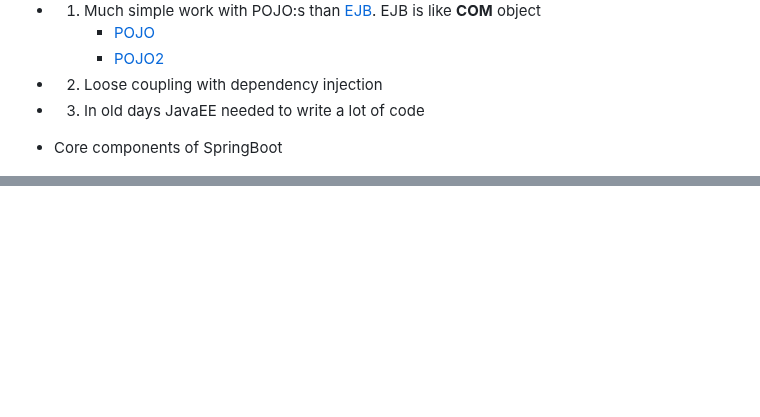
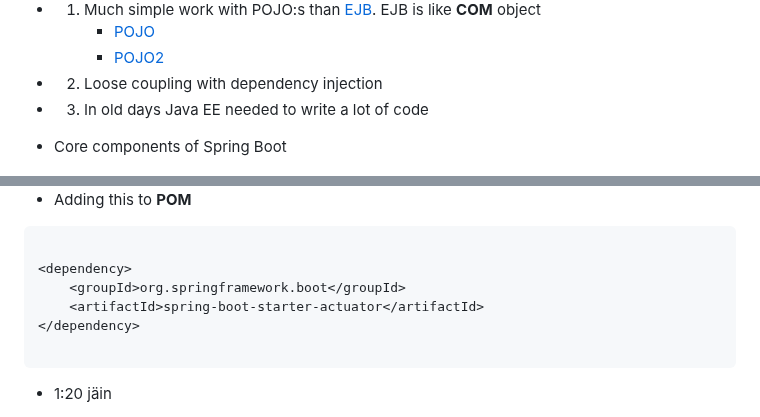
Before and after one commit to developersCradle/spring-springboot-angular-microservices-mysql-java-persistence-hibernate-aws, a Markdown page: Section 1/README.md, 2 parts joined by grey strips. Rendered like a GitHub page; blank space fills up the shorter version.

````diff
--- a/Section 1/README.md
+++ b/Section 1/README.md
@@ -82,10 +82,10 @@ All thing which needs get started with Spring Boot
      - [POJO](https://en.wikipedia.org/wiki/Plain_old_Java_object)
      - [POJO2](https://www.baeldung.com/java-pojo-class)
 - 2. Loose coupling with dependency injection
-- 3. In old days JavaEE needed to write a lot of code
+- 3. In old days Java EE needed to write a lot of code
 
 
-- Core components of SpringBoot
+- Core components of Spring Boot
 
 <img src="coreComponentsStringBoot.JPG" alt="alt text" width="400" height="400"/>
 
@@ -263,0 +305,12 @@ All thing which needs get started with Spring Boot
+- Adding this to **POM**
+
+```
+
+<dependency>
+    <groupId>org.springframework.boot</groupId>
+    <artifactId>spring-boot-starter-actuator</artifactId>
+</dependency>
+
+```
+
+- 1:20 jäin
````
Also changed, not shown: other parts of Section 1/README.md (+47 -6 lines), README.md (+12 -12 lines), Section 1/SpringBootDevTools.PNG (added), Section 1/SpringBootStarterParent.PNG (added), Section 1/benefits.PNG (added), Section 1/usingSpringBootStartParent.PNG (added), 1 other file.
